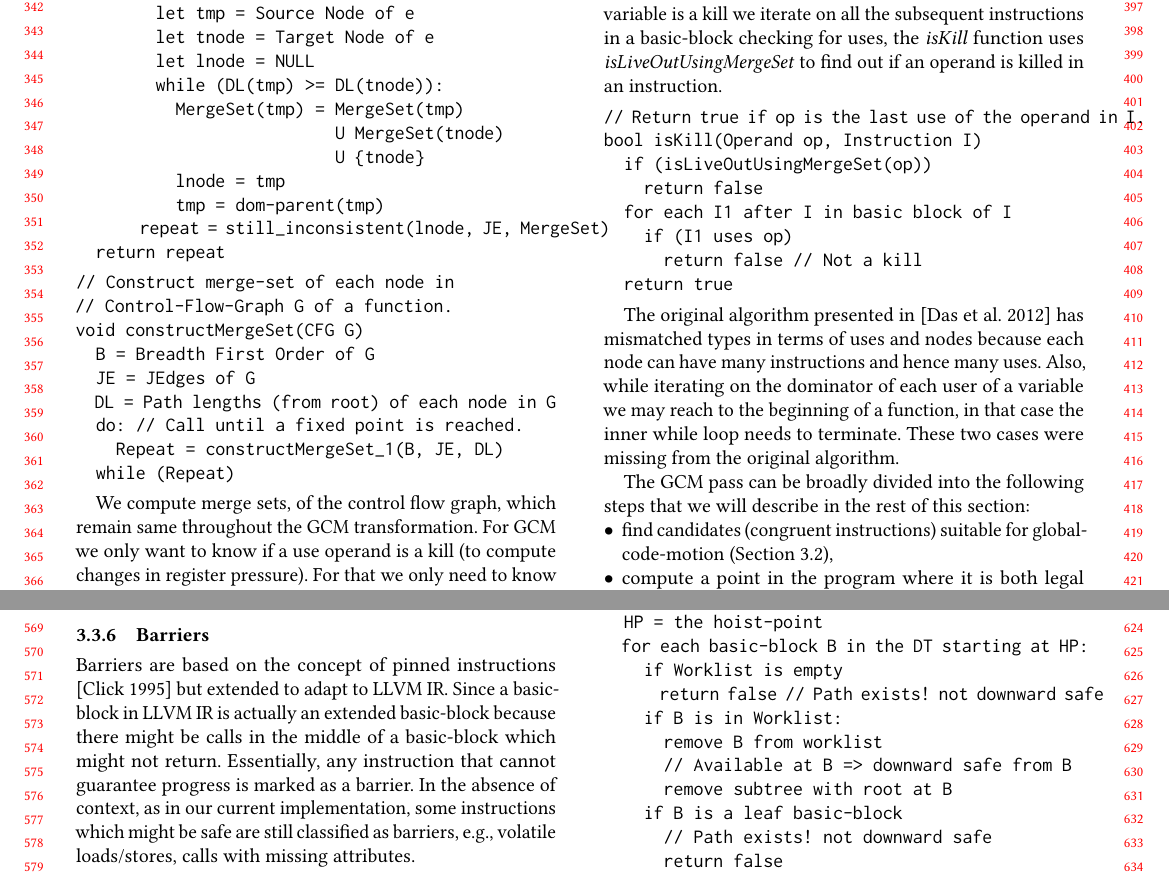
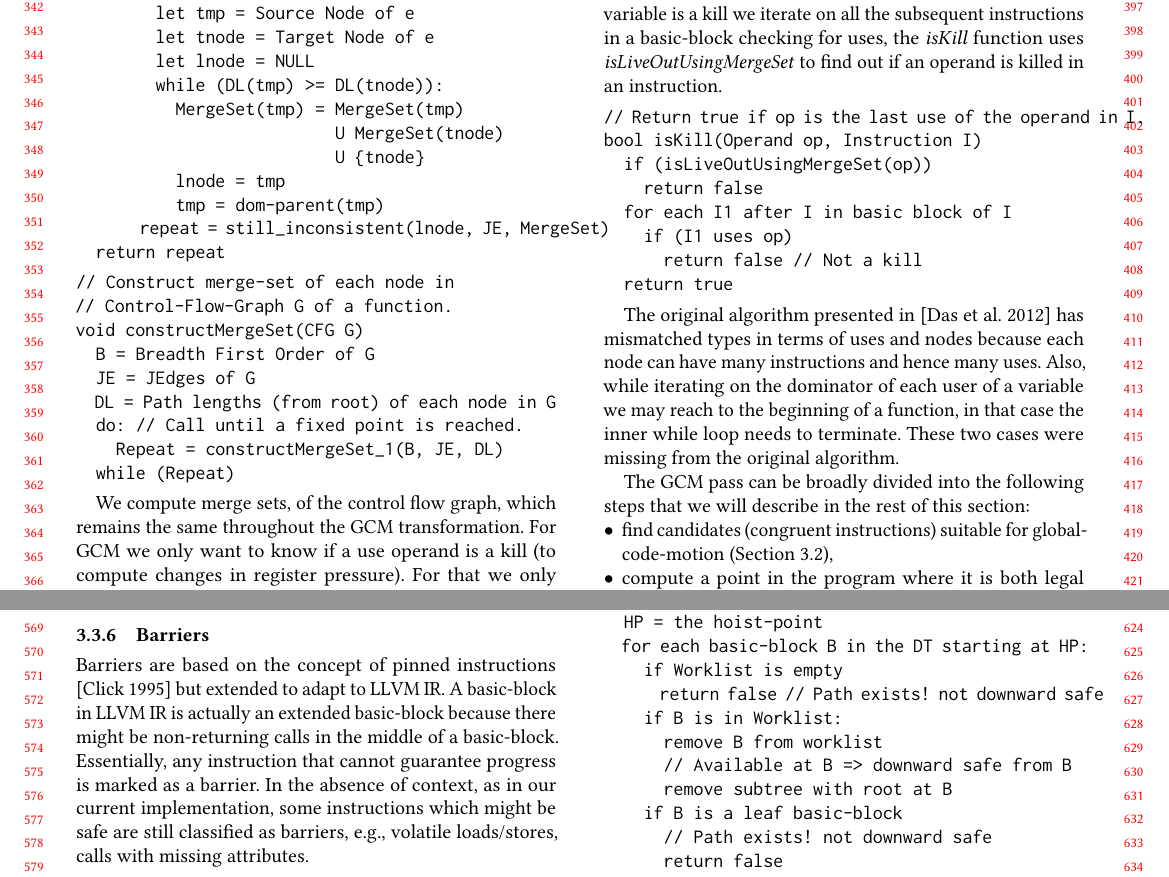
Before and after one commit to reSHARMA/gvn-hoist, a LaTeX paper (cgo/paper.tex): two parts of pages 4 and 6 of 11, joined at a grey line, cut so that both start at the same text. The pictures show the PDF file cgo/paper.pdf that the author committed with the source.

Commit message:
correction from reviewers

```diff
--- a/cgo/paper.tex
+++ b/cgo/paper.tex
@@ -490,11 +490,6 @@ void constructMergeSet(CFG G)
   while (Repeat)
 \end{verbatim}
 
-We compute merge sets, of the control flow graph, which remain same throughout
-the \GCM{} transformation. For \GCM{} we only want to know if a use operand is a
-kill (to compute changes in register pressure). For that we only need to know
-whether the use is also required later in the execution path. A variable is live
-out of a basic-block B if it is used in the merge set of B. We compute the
-live-out relation on-demand when profitability of hoist/sink candidates is to be
-evaluated. A simplified version of \emph{isLiveOutUsingMergeSet} is presented
-here:
+We compute merge sets, of the control flow graph, which remains the same
+throughout the \GCM{} transformation. For \GCM{} we only want to know if a use
+operand is a kill (to compute changes in register pressure). For that we only
@@ -501,3 +499,5 @@ here:
+candidates is to be evaluated. A simplified version of
+\emph{isLiveOutUsingMergeSet} is presented here:
 
 \begin{verbatim}
 // Return true if variable A is liveout from N
@@ -688,13 +688,12 @@ implementation.
 
 \subsubsection{Barriers}
 Barriers are based on the concept of pinned instructions \cite{click1995global}
-but extended to adapt to \LLVM{} IR. Since a basic-block in \LLVM{} IR is
-actually an extended basic-block because there might be calls in the middle of a
-basic-block which might not return. Essentially, any instruction that cannot
-guarantee progress is marked as a barrier. In the absence of context, as in our
-current implementation, some instructions which might be safe are still
-classified as barriers, e.g., volatile loads/stores, calls with missing
-attributes.
+but extended to adapt to \LLVM{} IR. A basic-block in \LLVM{} IR is actually an
+extended basic-block because there might be non-returning calls in the middle of
+a basic-block. Essentially, any instruction that cannot guarantee progress is
+marked as a barrier. In the absence of context, as in our current
+implementation, some instructions which might be safe are still classified as
+barriers, e.g., volatile loads/stores, calls with missing attributes.
 
 \begin{verbatim}
 // Compute barriers for both hoistable and sinkable
@@ -852,8 +851,8 @@ still be hoisted - if legal and profitable - to B2.
 
 % TODO: Rewrite the following.
 In our current implementation we keep as many candidates in one set as possible
-(greedy approach.) To start with, first two candidates are tried for
-hoistability (see Section~\ref{subsec:optimistic},) if that passes then the next
+(greedy approach.) To start with, the first two candidates are tried for
+hoistability (see Section~\ref{subsec:optimistic}) if that passes then the next
 instruction is tried (if available) and so on until a non-hoistable instruction
 is found. The partition starts from that point.  We split the list at a point
 where the legality checks fail to hoist subset of candidates which are legal to
```
Also changed, not shown: cgo/paper-pics.pdf, cgo/paper.pdf, cgo/paper.tex (29 more changed lines).
